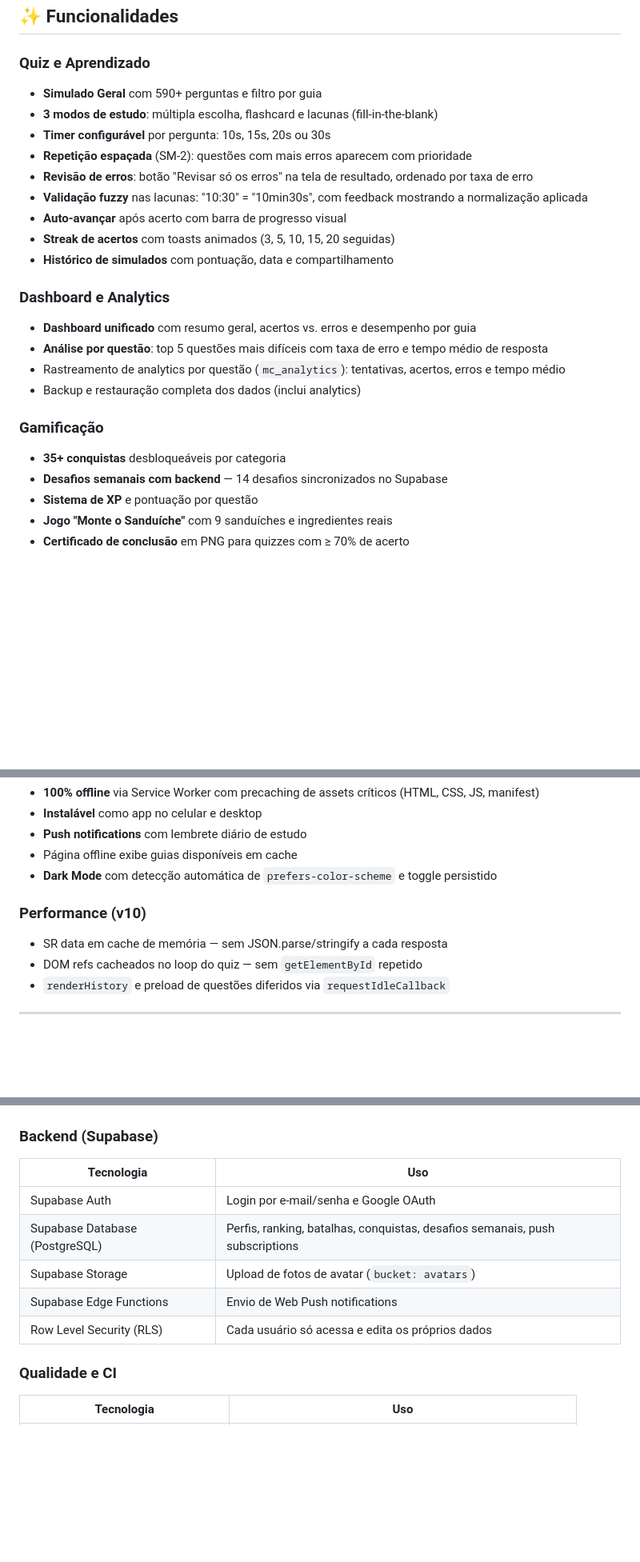
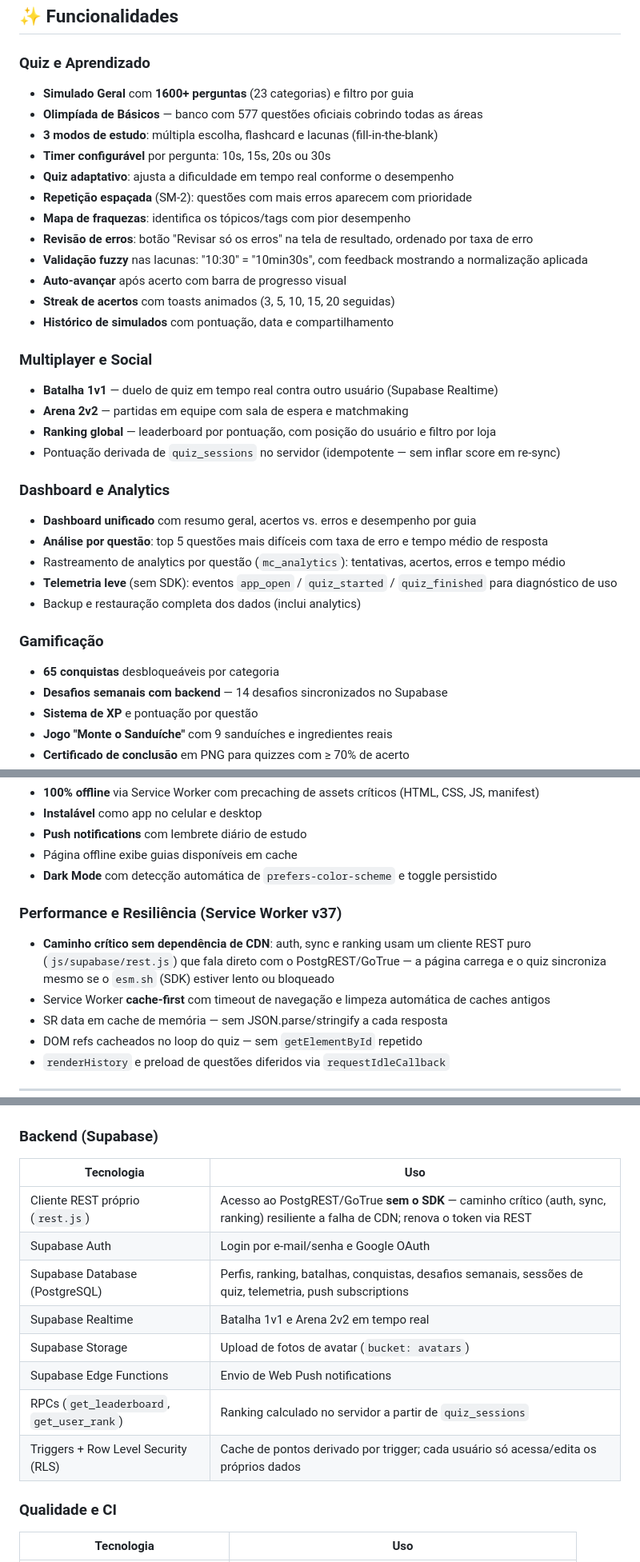
Before and after one commit to adrian-mysc/mcguias, a Markdown page: README.md, 3 parts joined by grey strips. Shown at 80% size. Rendered like a GitHub page; blank space fills up the shorter version.

Commit message:
docs(readme): atualiza funcionalidades, números e tecnologias
- Quiz: 1600+ questões (era 590+), Olimpíada de Básicos, quiz adaptativo,
  mapa de fraquezas
- Nova seção Multiplayer e Social: Batalha 1v1, Arena 2v2 (Realtime),
  ranking global derivado de quiz_sessions
- Gamificação: 65 conquistas (era 35+)
- Telemetria leve sem SDK no dashboard/analytics
- Performance/Resiliência (SW v37): caminho crítico via cliente REST puro
  sem dependência de CDN, cache-first com timeout de navegação
- Tecnologias: cliente REST (rest.js), Supabase Realtime, RPCs de ranking,
  triggers; contagem de páginas e estrutura do projeto atualizadas

https://claude.ai/code/session_01MTW7DfsCG5ekbiotLWssUW

```diff
--- a/README.md
+++ b/README.md
@@ -13,24 +13,34 @@ Feita para facilitar o estudo e a memorização de procedimentos — funciona 10
 ## ✨ Funcionalidades
 
 ### Quiz e Aprendizado
-- **Simulado Geral** com 590+ perguntas e filtro por guia
+- **Simulado Geral** com **1600+ perguntas** (23 categorias) e filtro por guia
+- **Olimpíada de Básicos** — banco com 577 questões oficiais cobrindo todas as áreas
 - **3 modos de estudo**: múltipla escolha, flashcard e lacunas (fill-in-the-blank)
 - **Timer configurável** por pergunta: 10s, 15s, 20s ou 30s
+- **Quiz adaptativo**: ajusta a dificuldade em tempo real conforme o desempenho
 - **Repetição espaçada** (SM-2): questões com mais erros aparecem com prioridade
+- **Mapa de fraquezas**: identifica os tópicos/tags com pior desempenho
 - **Revisão de erros**: botão "Revisar só os erros" na tela de resultado, ordenado por taxa de erro
 - **Validação fuzzy** nas lacunas: "10:30" = "10min30s", com feedback mostrando a normalização aplicada
 - **Auto-avançar** após acerto com barra de progresso visual
 - **Streak de acertos** com toasts animados (3, 5, 10, 15, 20 seguidas)
 - **Histórico de simulados** com pontuação, data e compartilhamento
 
+### Multiplayer e Social
+- **Batalha 1v1** — duelo de quiz em tempo real contra outro usuário (Supabase Realtime)
+- **Arena 2v2** — partidas em equipe com sala de espera e matchmaking
+- **Ranking global** — leaderboard por pontuação, com posição do usuário e filtro por loja
+- Pontuação derivada de `quiz_sessions` no servidor (idempotente — sem inflar score em re-sync)
+
 ### Dashboard e Analytics
 - **Dashboard unificado** com resumo geral, acertos vs. erros e desempenho por guia
 - **Análise por questão**: top 5 questões mais difíceis com taxa de erro e tempo médio de resposta
 - Rastreamento de analytics por questão (`mc_analytics`): tentativas, acertos, erros e tempo médio
+- **Telemetria leve** (sem SDK): eventos `app_open` / `quiz_started` / `quiz_finished` para diagnóstico de uso
 - Backup e restauração completa dos dados (inclui analytics)
 
 ### Gamificação
-- **35+ conquistas** desbloqueáveis por categoria
+- **65 conquistas** desbloqueáveis por categoria
 - **Desafios semanais com backend** — 14 desafios sincronizados no Supabase
 - **Sistema de XP** e pontuação por questão
 - **Jogo "Monte o Sanduíche"** com 9 sanduíches e ingredientes reais
@@ -48,7 +58,9 @@ Feita para facilitar o estudo e a memorização de procedimentos — funciona 10
 - Página offline exibe guias disponíveis em cache
 - **Dark Mode** com detecção automática de `prefers-color-scheme` e toggle persistido
 
-### Performance (v10)
+### Performance e Resiliência (Service Worker v37)
+- **Caminho crítico sem dependência de CDN**: auth, sync e ranking usam um cliente REST puro (`js/supabase/rest.js`) que fala direto com o PostgREST/GoTrue — a página carrega e o quiz sincroniza mesmo se o `esm.sh` (SDK) estiver lento ou bloqueado
+- Service Worker **cache-first** com timeout de navegação e limpeza automática de caches antigos
 - SR data em cache de memória — sem JSON.parse/stringify a cada resposta
 - DOM refs cacheados no loop do quiz — sem `getElementById` repetido
 - `renderHistory` e preload de questões diferidos via `requestIdleCallback`
@@ -104,11 +116,14 @@ Feita para facilitar o estudo e a memorização de procedimentos — funciona 10
 ### Backend (Supabase)
 | Tecnologia | Uso |
 |-----------|-----|
+| Cliente REST próprio (`rest.js`) | Acesso ao PostgREST/GoTrue **sem o SDK** — caminho crítico (auth, sync, ranking) resiliente a falha de CDN; renova o token via REST |
 | Supabase Auth | Login por e-mail/senha e Google OAuth |
-| Supabase Database (PostgreSQL) | Perfis, ranking, batalhas, conquistas, desafios semanais, push subscriptions |
+| Supabase Database (PostgreSQL) | Perfis, ranking, batalhas, conquistas, desafios semanais, sessões de quiz, telemetria, push subscriptions |
+| Supabase Realtime | Batalha 1v1 e Arena 2v2 em tempo real |
 | Supabase Storage | Upload de fotos de avatar (`bucket: avatars`) |
 | Supabase Edge Functions | Envio de Web Push notifications |
-| Row Level Security (RLS) | Cada usuário só acessa e edita os próprios dados |
+| RPCs (`get_leaderboard`, `get_user_rank`) | Ranking calculado no servidor a partir de `quiz_sessions` |
+| Triggers + Row Level Security (RLS) | Cache de pontos derivado por trigger; cada usuário só acessa/edita os próprios dados |
 
 ### Qualidade e CI
 | Tecnologia | Uso |
```
Also changed, not shown: other parts of README.md (+5 -4 lines).
